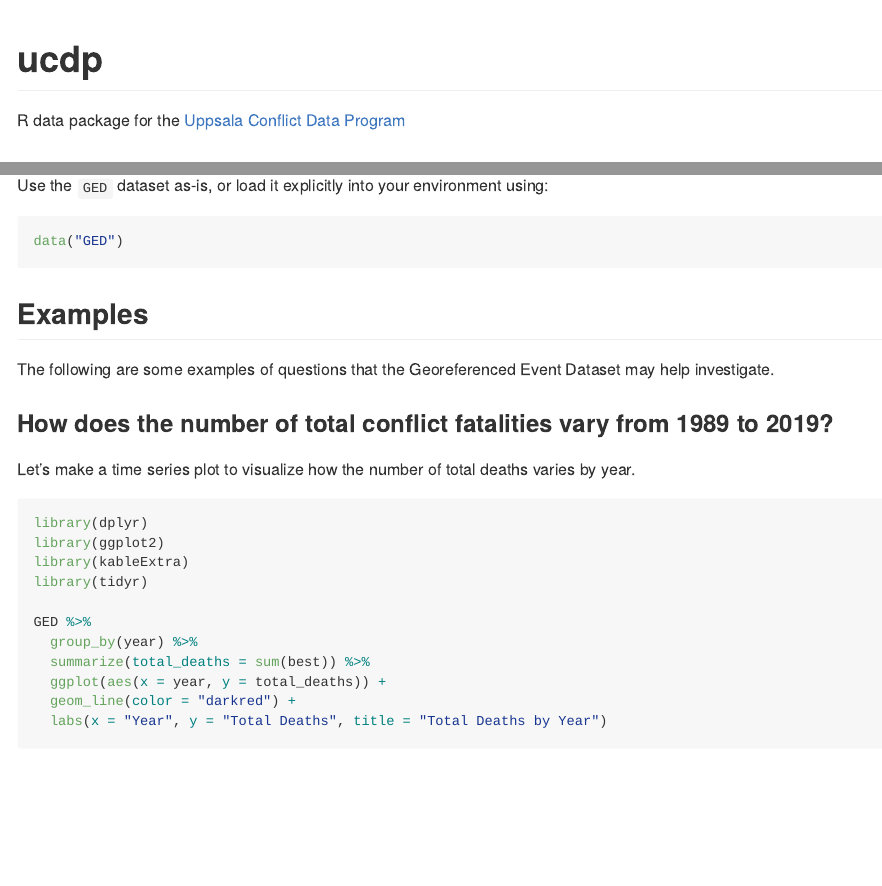
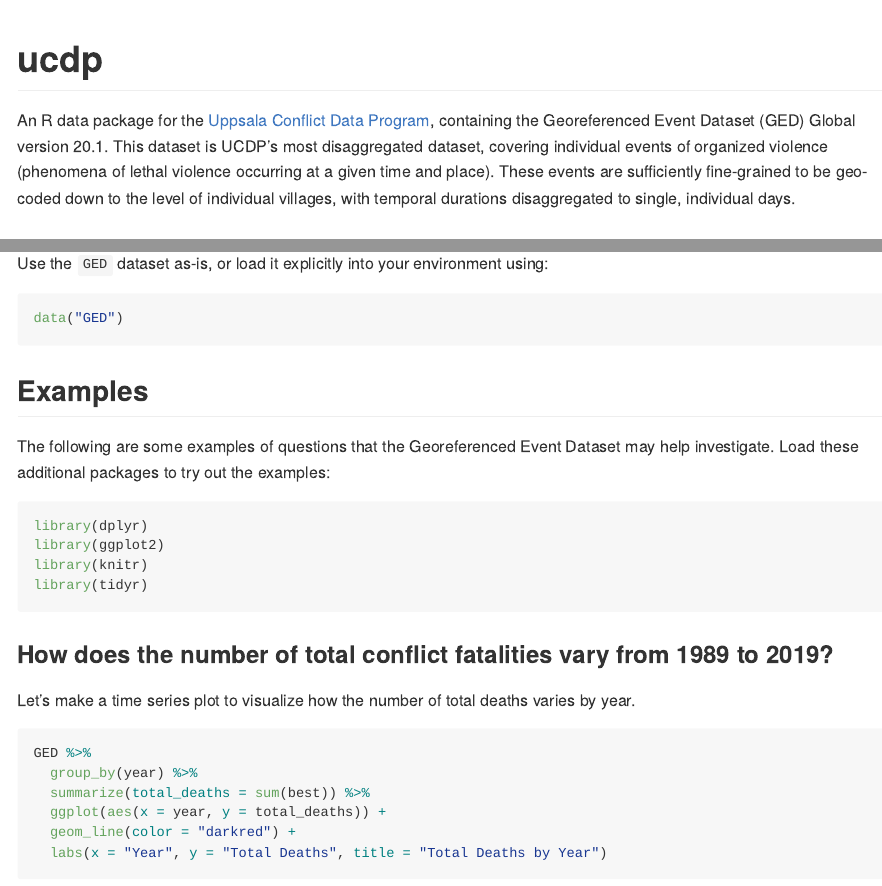
Before and after one commit to mcgirjau/ucdp, an R Markdown document (README.Rmd): the page in a window 1100 px wide, from its top, and a second part further down, joined at a grey line. The pictures show the output file README.md that the author committed with the source, drawn offline in the style of GitHub; badge pictures from the web are left out.

Commit message:
Edit README

````diff
--- a/README.Rmd
+++ b/README.Rmd
@@ -12,6 +12,12 @@ knitr::opts_chunk$set(
   fig.path = "man/figures/README-",
   out.width = "100%"
 )
+
+library(dplyr)
+library(ggplot2)
+library(knitr)
+library(tidyr)
+library(ucdp)
 ```
 
 # ucdp
@@ -20,7 +26,7 @@ knitr::opts_chunk$set(
 [![R build status](https://github.com/mcgirjau/ucdp/workflows/R-CMD-check/badge.svg)](https://github.com/mcgirjau/ucdp/actions)
 <!-- badges: end -->
 
-R data package for the [Uppsala Conflict Data Program](https://ucdp.uu.se/downloads/)
+An R data package for the [Uppsala Conflict Data Program](https://ucdp.uu.se/downloads/), containing the Georeferenced Event Dataset (GED) Global version 20.1. This dataset is UCDP's most disaggregated dataset, covering individual events of organized violence (phenomena of lethal violence occurring at a given time and place). These events are sufficiently fine-grained to be geo-coded down to the level of individual villages, with temporal durations disaggregated to single, individual days.
 
 ## Installation
 
@@ -47,18 +53,20 @@ data("GED")
 
 ## Examples
 
-The following are some examples of questions that the Georeferenced Event Dataset may help investigate.
+The following are some examples of questions that the Georeferenced Event Dataset may help investigate. Load these additional packages to try out the examples:
+
+```{r, eval=FALSE}
+library(dplyr)
+library(ggplot2)
+library(knitr)
+library(tidyr)
+```
 
 ### How does the number of total conflict fatalities vary from 1989 to 2019?
 
 Let's make a time series plot to visualize how the number of total deaths varies by year.
 
-```{r, message=FALSE, fig.height=4, fig.width=6, fig.align="center"}
-library(dplyr)
-library(ggplot2)
-library(kableExtra)
-library(tidyr)
-
+```{r, message=FALSE, fig.height=3, fig.width=5, fig.align="center"}
 GED %>%
   group_by(year) %>%
   summarize(total_deaths = sum(best)) %>%
````
Also changed, not shown: README.md, README.Rmd (16 more changed lines), 3 other files.
